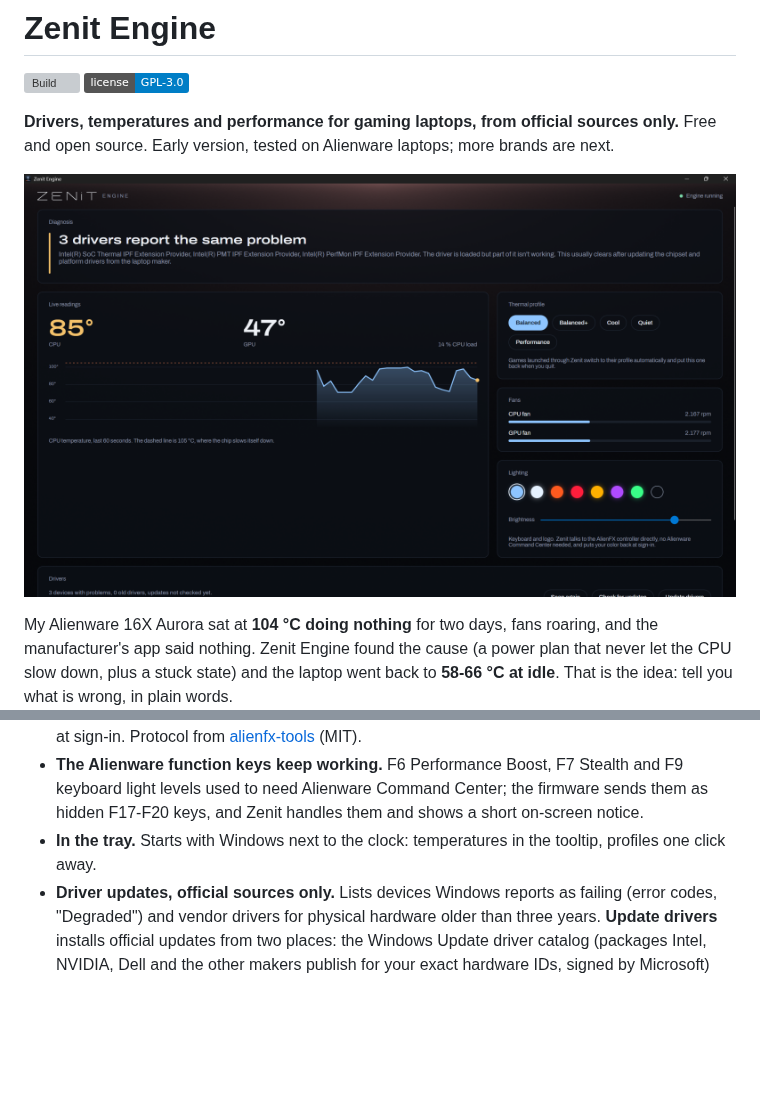
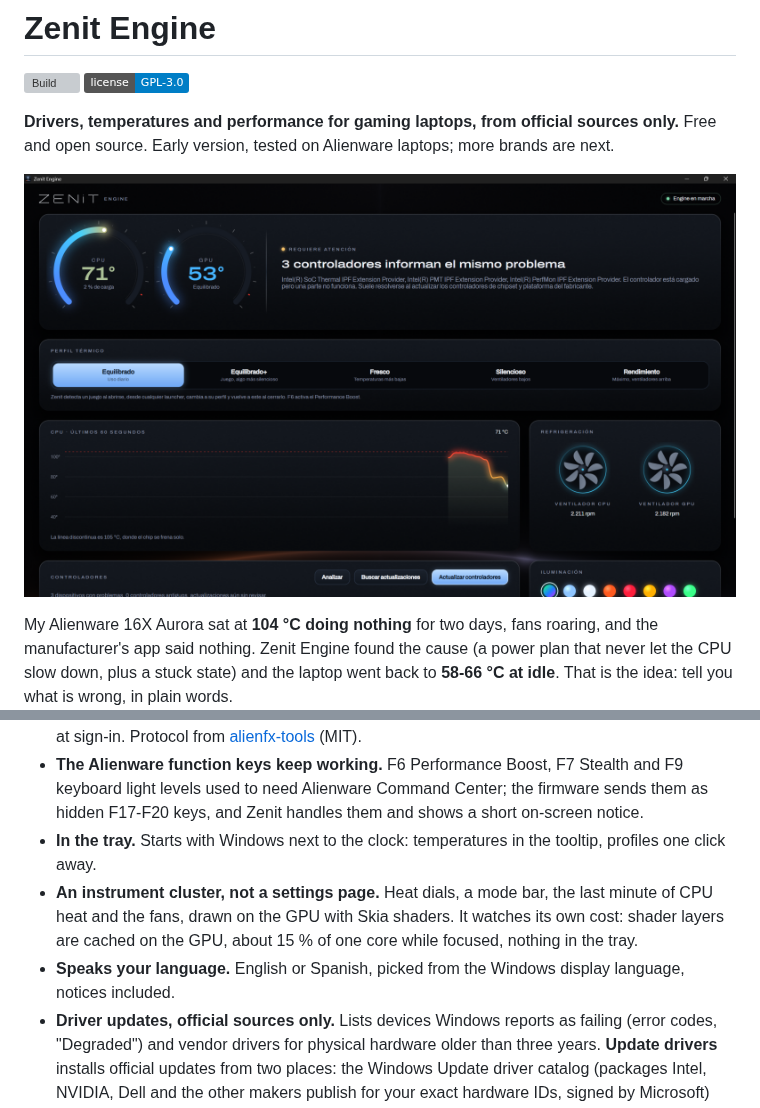
Before and after one commit to bernaljeanp/zenit-engine, a Markdown page: README.md, 2 parts joined by grey strips. GitHub-like rendering; pictures changed too: docs/screenshot.png; badges without logos; blank space fills up the shorter version; grey boxes are pictures that could not be loaded.

```diff
--- a/README.md
+++ b/README.md
@@ -31,6 +31,9 @@ and the laptop went back to **58-66 °C at idle**. That is the idea: tell you wh
   to need Alienware Command Center; the firmware sends them as hidden F17-F20 keys, and Zenit handles them and shows
   a short on-screen notice.
 - **In the tray.** Starts with Windows next to the clock: temperatures in the tooltip, profiles one click away.
+- **An instrument cluster, not a settings page.** Heat dials, a mode bar, the last minute of CPU heat and the fans,
+  drawn on the GPU with Skia shaders. It watches its own cost: shader layers are cached on the GPU, about 15 % of one core while focused, nothing in the tray.
+- **Speaks your language.** English or Spanish, picked from the Windows display language, notices included.
 - **Driver updates, official sources only.** Lists devices Windows reports as failing (error codes, "Degraded")
   and vendor drivers for physical hardware older than three years. **Update drivers** installs official updates from
   two places: the Windows Update driver catalog (packages Intel, NVIDIA, Dell and the other makers publish for your
```
Also changed, not shown: 9 other files.
